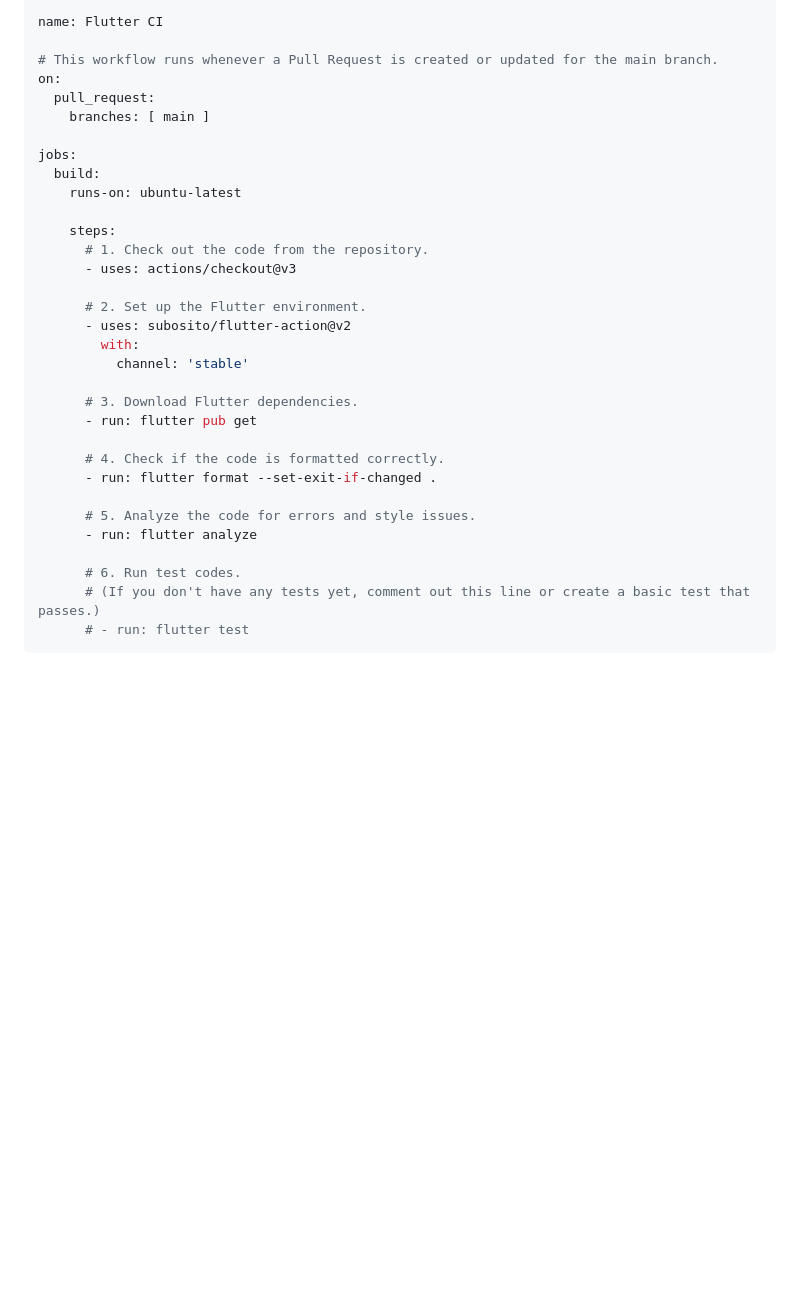
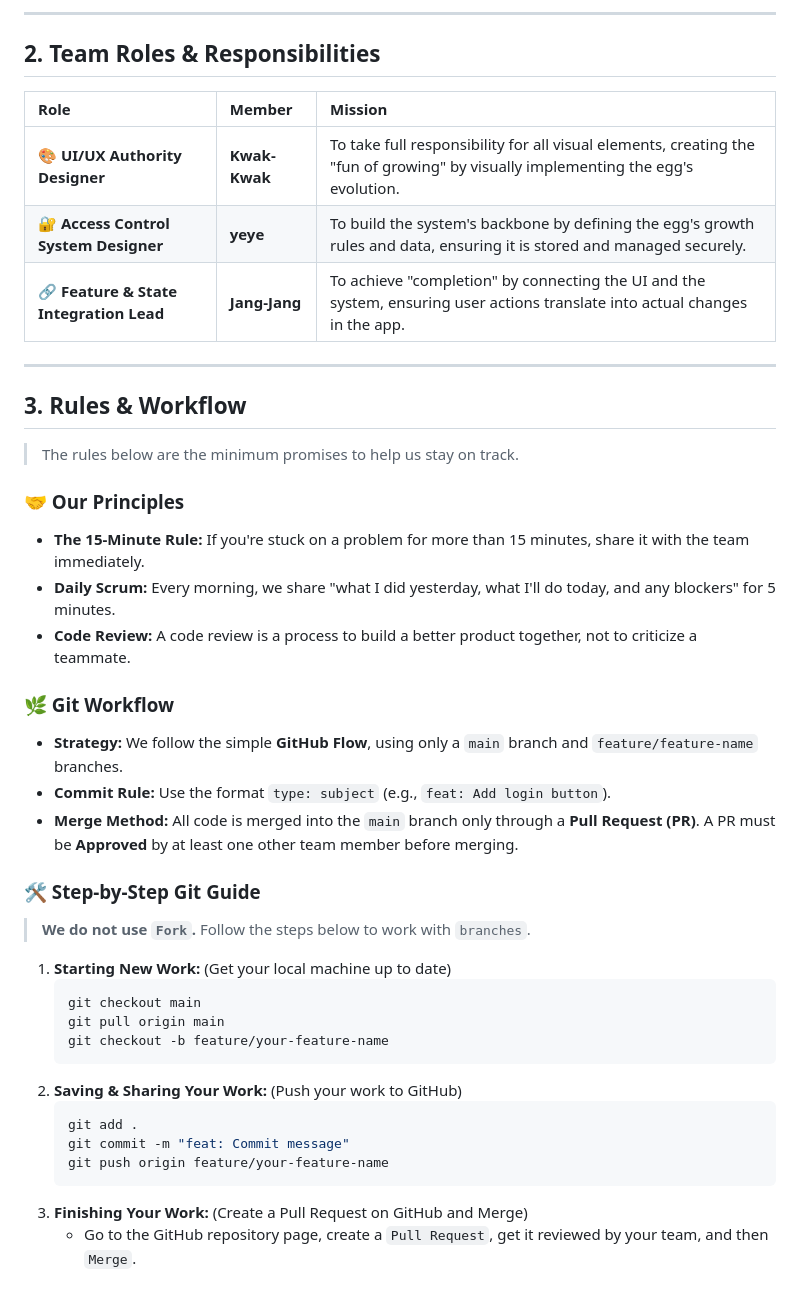
Before and after one commit to SilSo-communityFromFailToOvercome/silso_dev_toyproject, a Markdown page: README.md, the part around one of its changes. Rendered like a GitHub page; blank space fills up the shorter version.

````diff
--- a/README.md
+++ b/README.md
@@ -73,34 +13,48 @@ Instead of complex Continuous Deployment (CD), we will only set up Continuous In
 
-name: Flutter CI
+-----
 
-# This workflow runs whenever a Pull Request is created or updated for the main branch.
-on:
-  pull_request:
-    branches: [ main ]
+## **2. Team Roles & Responsibilities**
 
-jobs:
-  build:
-    runs-on: ubuntu-latest
+| Role | Member | Mission |
+| :--- | :--- | :--- |
+| 🎨 **UI/UX Authority Designer** | **Kwak-Kwak** | To take full responsibility for all visual elements, creating the "fun of growing" by visually implementing the egg's evolution. |
+| 🔐 **Access Control System Designer** | **yeye** | To build the system's backbone by defining the egg's growth rules and data, ensuring it is stored and managed securely. |
+| 🔗 **Feature & State Integration Lead**| **Jang-Jang**| To achieve "completion" by connecting the UI and the system, ensuring user actions translate into actual changes in the app. |
 
-    steps:
-      # 1. Check out the code from the repository.
-      - uses: actions/checkout@v3
+-----
 
-      # 2. Set up the Flutter environment.
-      - uses: subosito/flutter-action@v2
-        with:
-          channel: 'stable'
+## **3. Rules & Workflow**
 
-      # 3. Download Flutter dependencies.
-      - run: flutter pub get
+> The rules below are the minimum promises to help us stay on track.
 
-      # 4. Check if the code is formatted correctly.
-      - run: flutter format --set-exit-if-changed .
+### **🤝 Our Principles**
 
-      # 5. Analyze the code for errors and style issues.
-      - run: flutter analyze
+  * **The 15-Minute Rule:** If you're stuck on a problem for more than 15 minutes, share it with the team immediately.
+  * **Daily Scrum:** Every morning, we share "what I did yesterday, what I'll do today, and any blockers" for 5 minutes.
+  * **Code Review:** A code review is a process to build a better product together, not to criticize a teammate.
 
-      # 6. Run test codes.
-      # (If you don't have any tests yet, comment out this line or create a basic test that passes.)
-      # - run: flutter test
-```
+### **🌿 Git Workflow**
+
+  * **Strategy:** We follow the simple **GitHub Flow**, using only a `main` branch and `feature/feature-name` branches.
+  * **Commit Rule:** Use the format `type: subject` (e.g., `feat: Add login button`).
+  * **Merge Method:** All code is merged into the `main` branch only through a **Pull Request (PR)**. A PR must be **Approved** by at least one other team member before merging.
+
+### **🛠️ Step-by-Step Git Guide**
+
+> **We do not use `Fork`.** Follow the steps below to work with `branches`.
+
+1.  **Starting New Work:** (Get your local machine up to date)
+    ```bash
+    git checkout main
+    git pull origin main
+    git checkout -b feature/your-feature-name
+    ```
+2.  **Saving & Sharing Your Work:** (Push your work to GitHub)
+    ```bash
+    git add .
+    git commit -m "feat: Commit message"
+    git push origin feature/your-feature-name
+    ```
+3.  **Finishing Your Work:** (Create a Pull Request on GitHub and Merge)
+      * Go to the GitHub repository page, create a `Pull Request`, get it reviewed by your team, and then `Merge`.
+
````
Also changed, not shown: other parts of README.md (+27 -67 lines), README_KOR.md (added, +74 -0 lines).
